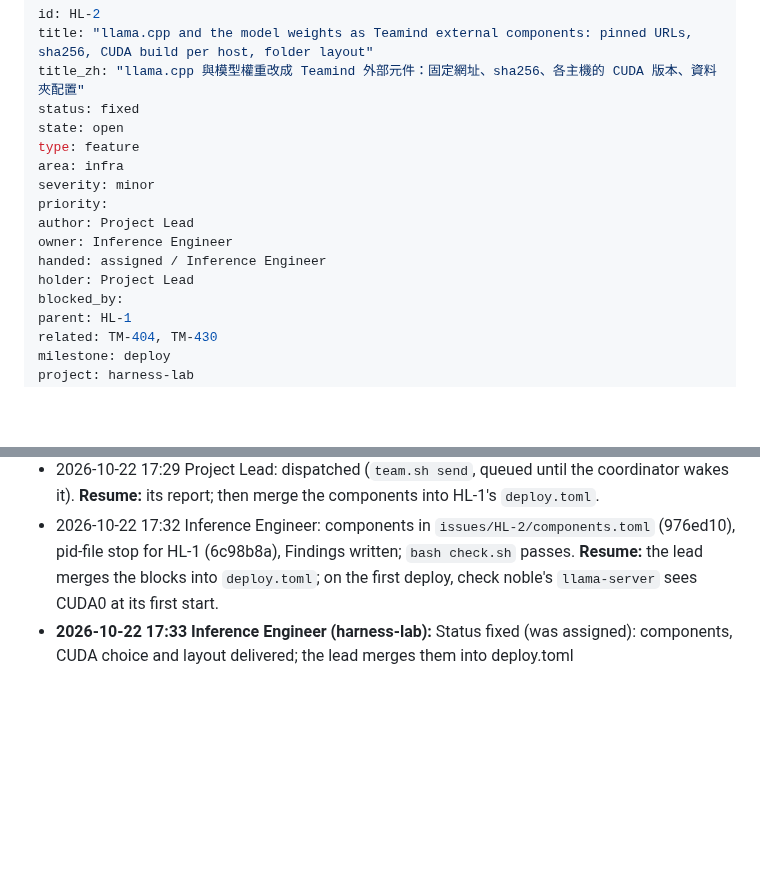
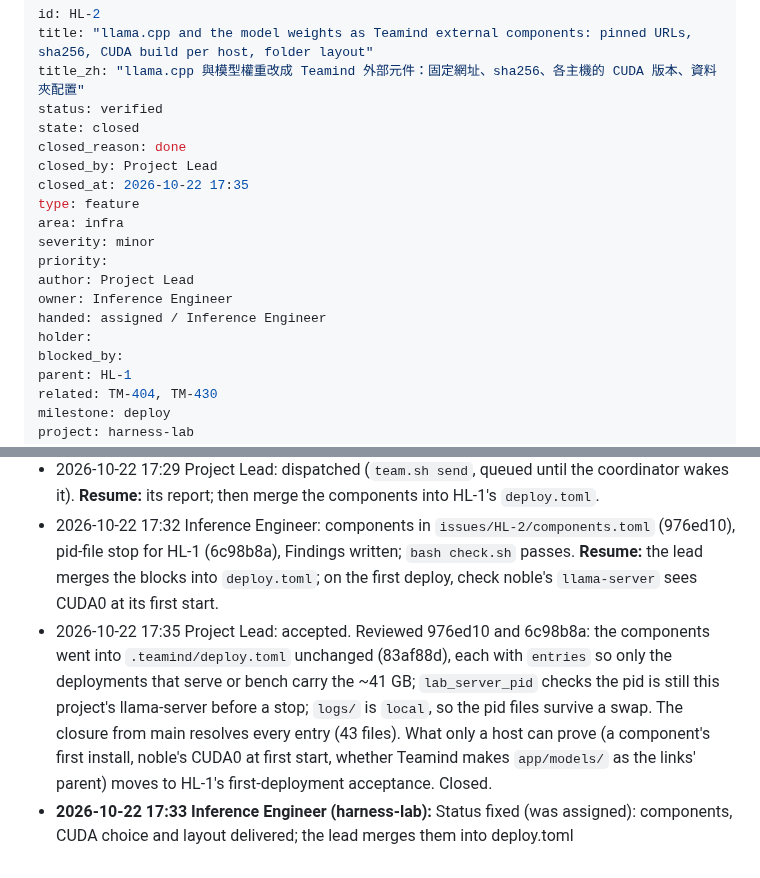
Before and after one commit to wa0327/harness-lab, a Markdown page: issues/HL-2/ISSUE.md, 2 parts joined by grey strips. GitHub-like rendering; blank space fills up the shorter version.

Commit message:
Notes: HL-2
Role: Project Lead
Co-Authored-By: Claude Opus 5.5 <noreply@anthropic.com>

```diff
--- a/issues/HL-2/ISSUE.md
+++ b/issues/HL-2/ISSUE.md
@@ -2,8 +2,11 @@
 id: HL-2
 title: "llama.cpp and the model weights as Teamind external components: pinned URLs, sha256, CUDA build per host, folder layout"
 title_zh: "llama.cpp 與模型權重改成 Teamind 外部元件：固定網址、sha256、各主機的 CUDA 版本、資料夾配置"
-status: fixed
-state: open
+status: verified
+state: closed
+closed_reason: done
+closed_by: Project Lead
+closed_at: 2026-10-22 17:35
 type: feature
 area: infra
 severity: minor
@@ -11,7 +14,7 @@ priority:
 author: Project Lead
 owner: Inference Engineer
 handed: assigned / Inference Engineer
-holder: Project Lead
+holder:
 blocked_by:
 parent: HL-1
 related: TM-404, TM-430
@@ -48,4 +51,5 @@ Write the `[[component]]` blocks for `.teamind/deploy.toml` (the Project Lead wr
 - 2026-10-22 17:27 Project Lead: split from HL-1 after its script survey. Owner: Inference Engineer; brief at `.teamind/briefs/harness-lab-inference-engineer.md`. **Resume:** the Inference Engineer reads the brief and starts.
 - 2026-10-22 17:29 Project Lead: dispatched (`team.sh send`, queued until the coordinator wakes it). **Resume:** its report; then merge the components into HL-1's `deploy.toml`.
 - 2026-10-22 17:32 Inference Engineer: components in `issues/HL-2/components.toml` (976ed10), pid-file stop for HL-1 (6c98b8a), Findings written; `bash check.sh` passes. **Resume:** the lead merges the blocks into `deploy.toml`; on the first deploy, check noble's `llama-server` sees CUDA0 at its first start.
+- 2026-10-22 17:35 Project Lead: accepted. Reviewed 976ed10 and 6c98b8a: the components went into `.teamind/deploy.toml` unchanged (83af88d), each with `entries` so only the deployments that serve or bench carry the ~41 GB; `lab_server_pid` checks the pid is still this project's llama-server before a stop; `logs/` is `local`, so the pid files survive a swap. The closure from main resolves every entry (43 files). What only a host can prove (a component's first install, noble's CUDA0 at first start, whether Teamind makes `app/models/` as the links' parent) moves to HL-1's first-deployment acceptance. Closed.
 - **2026-10-22 17:33 Inference Engineer (harness-lab):** Status fixed (was assigned): components, CUDA choice and layout delivered; the lead merges them into deploy.toml
```
